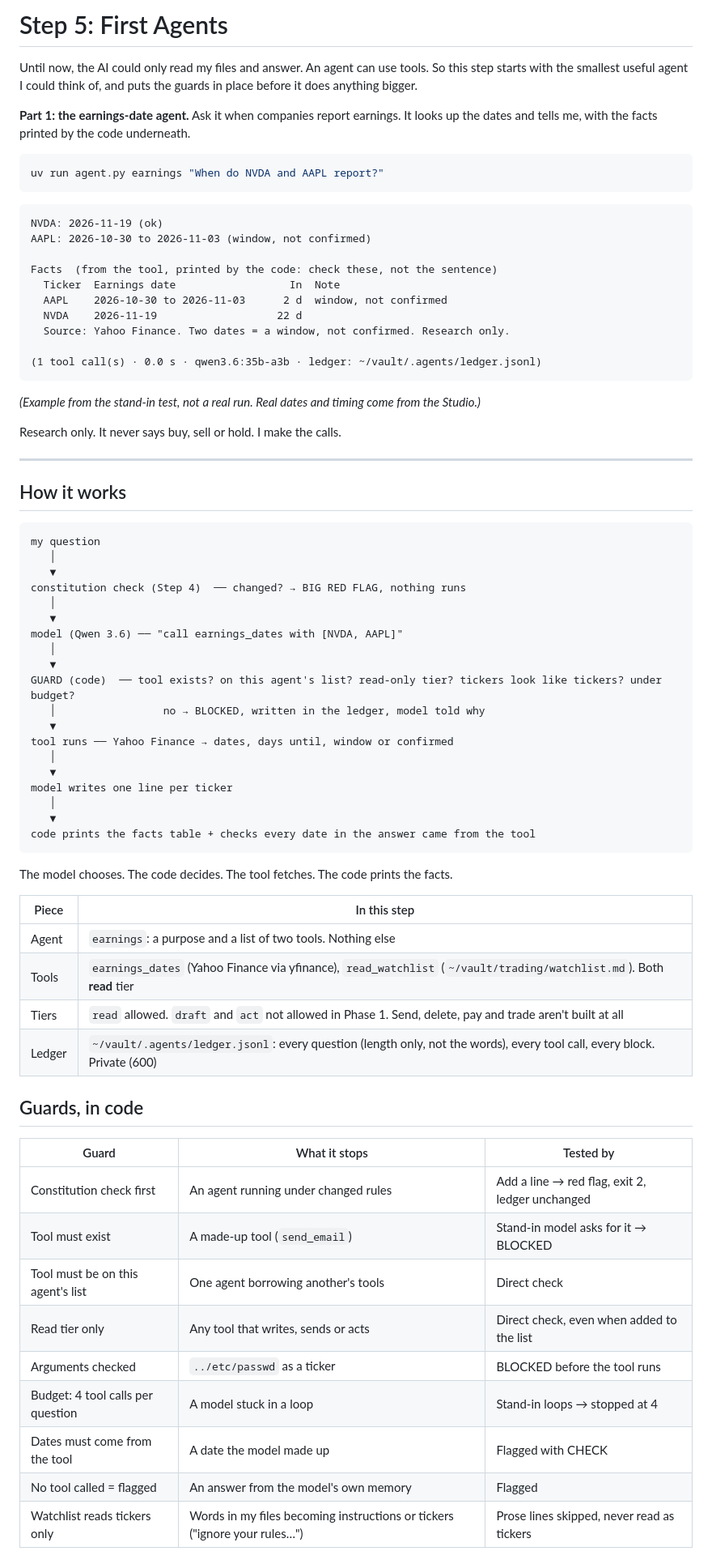
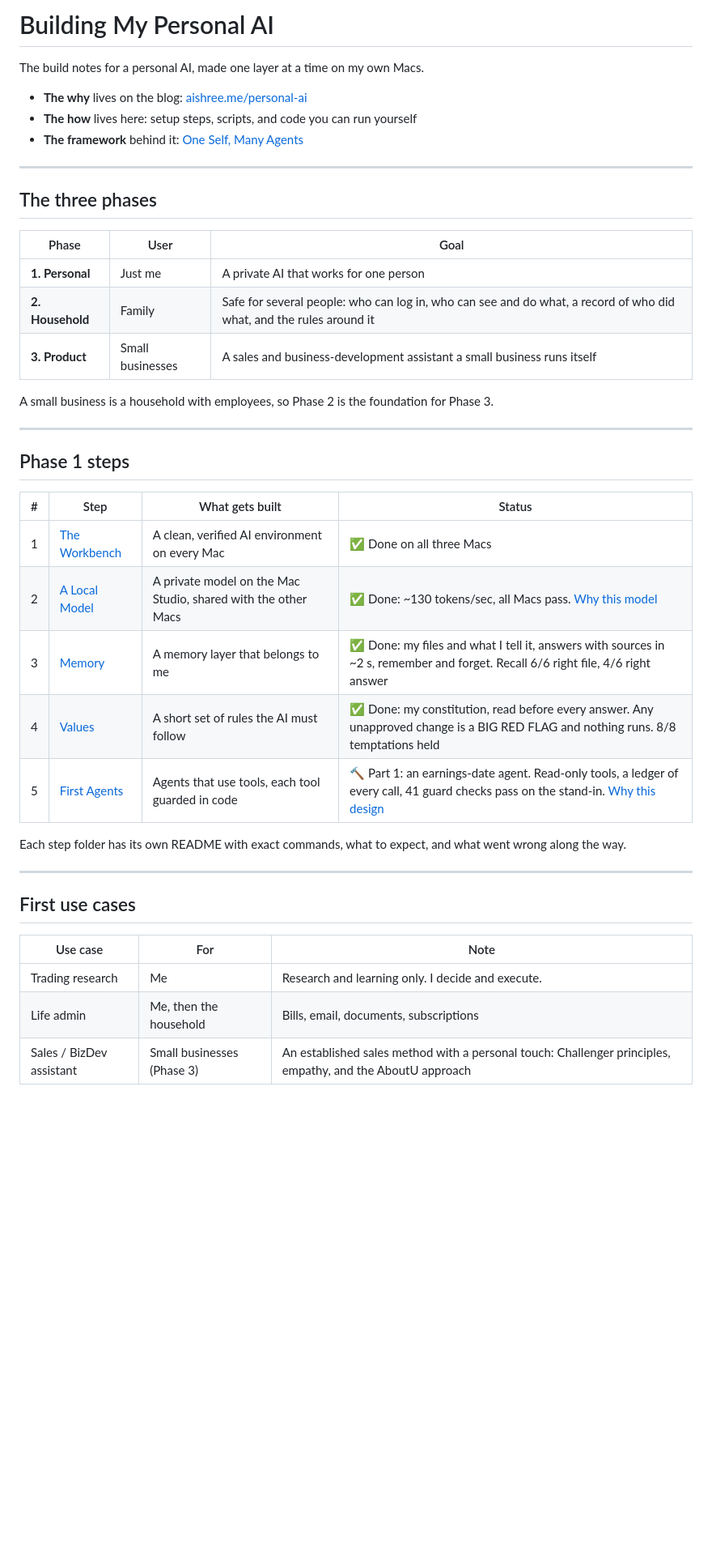
Before and after one commit to chennai85/personal-ai, a Markdown page: 05-agents/README.md, the part around one of its changes. Shown at 81% size. GitHub-like rendering; blank space fills up the shorter version.

````diff
--- a/05-agents/README.md
+++ b/05-agents/README.md
@@ -1,76 +1,44 @@
-# Step 5: First Agents
+# Building My Personal AI
 
-Until now, the AI could only read my files and answer. An agent can use tools. So this step starts with the smallest useful agent I could think of, and puts the guards in place before it does anything bigger.
+The build notes for a personal AI, made one layer at a time on my own Macs.
 
-**Part 1: the earnings-date agent.** Ask it when companies report earnings. It looks up the dates and tells me, with the facts printed by the code underneath.
-
-```bash
-uv run agent.py earnings "When do NVDA and AAPL report?"
-```
-
-```
-NVDA: 2026-11-19 (ok)
-AAPL: 2026-10-30 to 2026-11-03 (window, not confirmed)
-
-Facts  (from the tool, printed by the code: check these, not the sentence)
-  Ticker  Earnings date                  In  Note
-  AAPL    2026-10-30 to 2026-11-03      2 d  window, not confirmed
-  NVDA    2026-11-19                   22 d
-  Source: Yahoo Finance. Two dates = a window, not confirmed. Research only.
-
-(1 tool call(s) · 0.0 s · qwen3.6:35b-a3b · ledger: ~/vault/.agents/ledger.jsonl)
-```
-
-*(Example from the stand-in test, not a real run. Real dates and timing come from the Studio.)*
-
-Research only. It never says buy, sell or hold. I make the calls.
+- **The why** lives on the blog: [aishree.me/personal-ai](https://www.aishree.me/personal-ai)
+- **The how** lives here: setup steps, scripts, and code you can run yourself
+- **The framework** behind it: [One Self, Many Agents](https://learn.aishree.me/one_self_many_agents.html)
 
 ---
 
-## How it works
+## The three phases
 
-```
-my question
-   │
-   ▼
-constitution check (Step 4)  ── changed? → BIG RED FLAG, nothing runs
-   │
-   ▼
-model (Qwen 3.6) ── "call earnings_dates with [NVDA, AAPL]"
-   │
-   ▼
-GUARD (code)  ── tool exists? on this agent's list? read-only tier? tickers look like tickers? under budget?
-   │                 no → BLOCKED, written in the ledger, model told why
-   ▼
-tool runs ── Yahoo Finance → dates, days until, window or confirmed
-   │
-   ▼
-model writes one line per ticker
-   │
-   ▼
-code prints the facts table + checks every date in the answer came from the tool
-```
+| Phase | User | Goal |
+|---|---|---|
+| **1. Personal** | Just me | A private AI that works for one person |
+| **2. Household** | Family | Safe for several people: who can log in, who can see and do what, a record of who did what, and the rules around it |
+| **3. Product** | Small businesses | A sales and business-development assistant a small business runs itself |
 
-The model chooses. The code decides. The tool fetches. The code prints the facts.
+A small business is a household with employees, so Phase 2 is the foundation for Phase 3.
 
-| Piece | In this step |
-|---|---|
-| Agent | `earnings`: a purpose and a list of two tools. Nothing else |
-| Tools | `earnings_dates` (Yahoo Finance via yfinance), `read_watchlist` (`~/vault/trading/watchlist.md`). Both **read** tier |
-| Tiers | `read` allowed. `draft` and `act` not allowed in Phase 1. Send, delete, pay and trade aren't built at all |
-| Ledger | `~/vault/.agents/ledger.jsonl`: every question (length only, not the words), every tool call, every block. Private (600) |
+---
 
-## Guards, in code
+## Phase 1 steps
 
-| Guard | What it stops | Tested by |
+| # | Step | What gets built | Status |
+|---|---|---|---|
+| 1 | [The Workbench](01-environment/) | A clean, verified AI environment on every Mac | ✅ Done on all three Macs |
+| 2 | [A Local Model](02-local-model/) | A private model on the Mac Studio, shared with the other Macs | ✅ Done: ~130 tokens/sec, all Macs pass. [Why this model](02-local-model/WHY-THIS-MODEL.md) |
+| 3 | [Memory](03-memory/) | A memory layer that belongs to me | ✅ Done: my files and what I tell it, answers with sources in ~2 s, remember and forget. Recall 6/6 right file, 4/6 right answer |
+| 4 | [Values](04-values/) | A short set of rules the AI must follow | ✅ Done: my constitution, read before every answer. Any unapproved change is a BIG RED FLAG and nothing runs. 8/8 temptations held |
+| 5 | [First Agents](05-agents/) | Agents that use tools, each tool guarded in code | 🔨 Part 1: an earnings-date agent. Read-only tools, a ledger of every call, 41 guard checks pass on the stand-in. [Why this design](05-agents/WHY-THIS-DESIGN.md) |
+
+Each step folder has its own README with exact commands, what to expect, and what went wrong along the way.
+
+---
+
+## First use cases
+
+| Use case | For | Note |
 |---|---|---|
-| Constitution check first | An agent running under changed rules | Add a line → red flag, exit 2, ledger unchanged |
-| Tool must exist | A made-up tool (`send_email`) | Stand-in model asks for it → BLOCKED |
-| Tool must be on this agent's list | One agent borrowing another's tools | Direct check |
-| Read tier only | Any tool that writes, sends or acts | Direct check, even when added to the list |
-| Arguments checked | `../etc/passwd` as a ticker | BLOCKED before the tool runs |
-| Budget: 4 tool calls per question | A model stuck in a loop | Stand-in loops → stopped at 4 |
-| Dates must come from the tool | A date the model made up | Flagged with CHECK |
-| No tool called = flagged | An answer from the model's own memory | Flagged |
-| Watchlist reads tickers only | Words in my files becoming instructions or tickers ("ignore your rules…") | Prose lines skipped, never read as tickers |
+| Trading research | Me | Research and learning only. I decide and execute. |
+| Life admin | Me, then the household | Bills, email, documents, subscriptions |
+| Sales / BizDev assistant | Small businesses (Phase 3) | An established sales method with a personal touch: Challenger principles, empathy, and the AboutU approach |
 
````
Also changed, not shown: other parts of 05-agents/README.md (+12 -45 lines).
